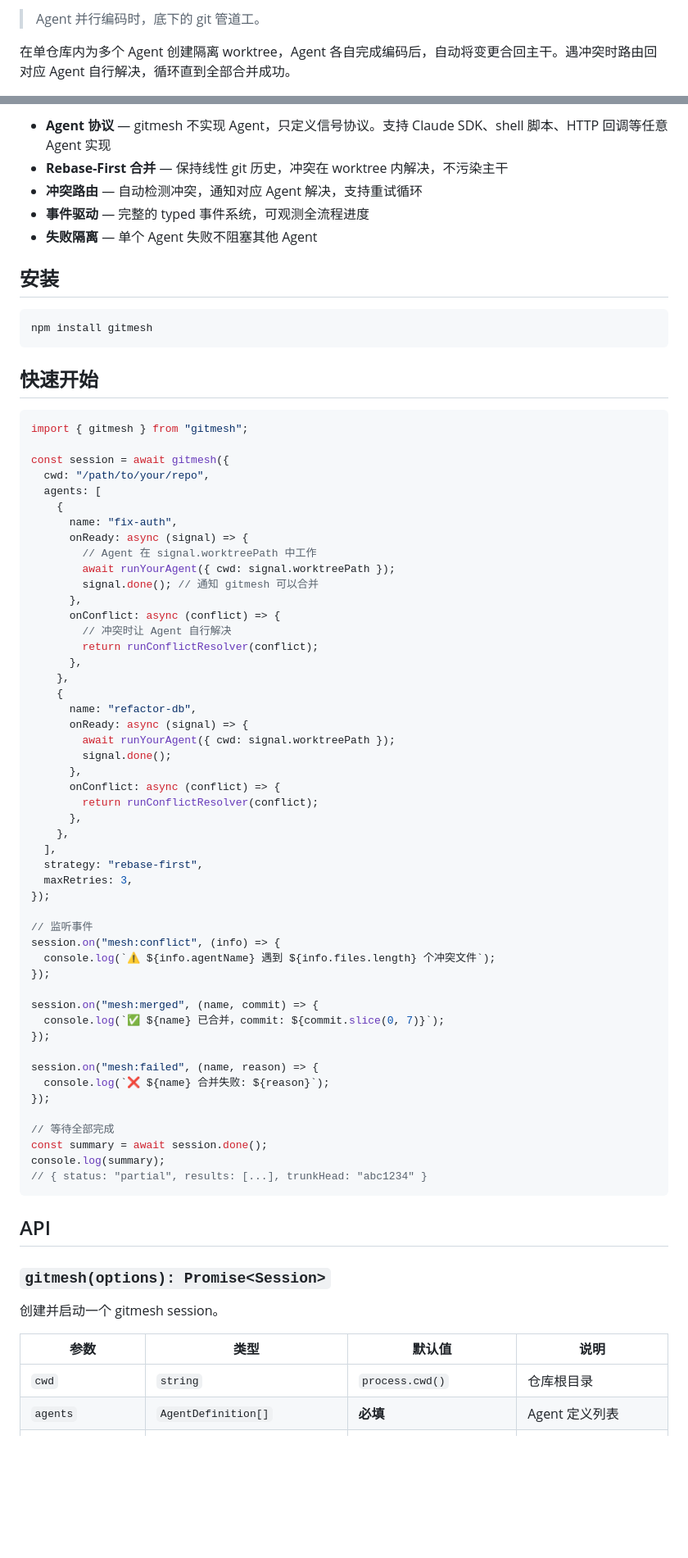
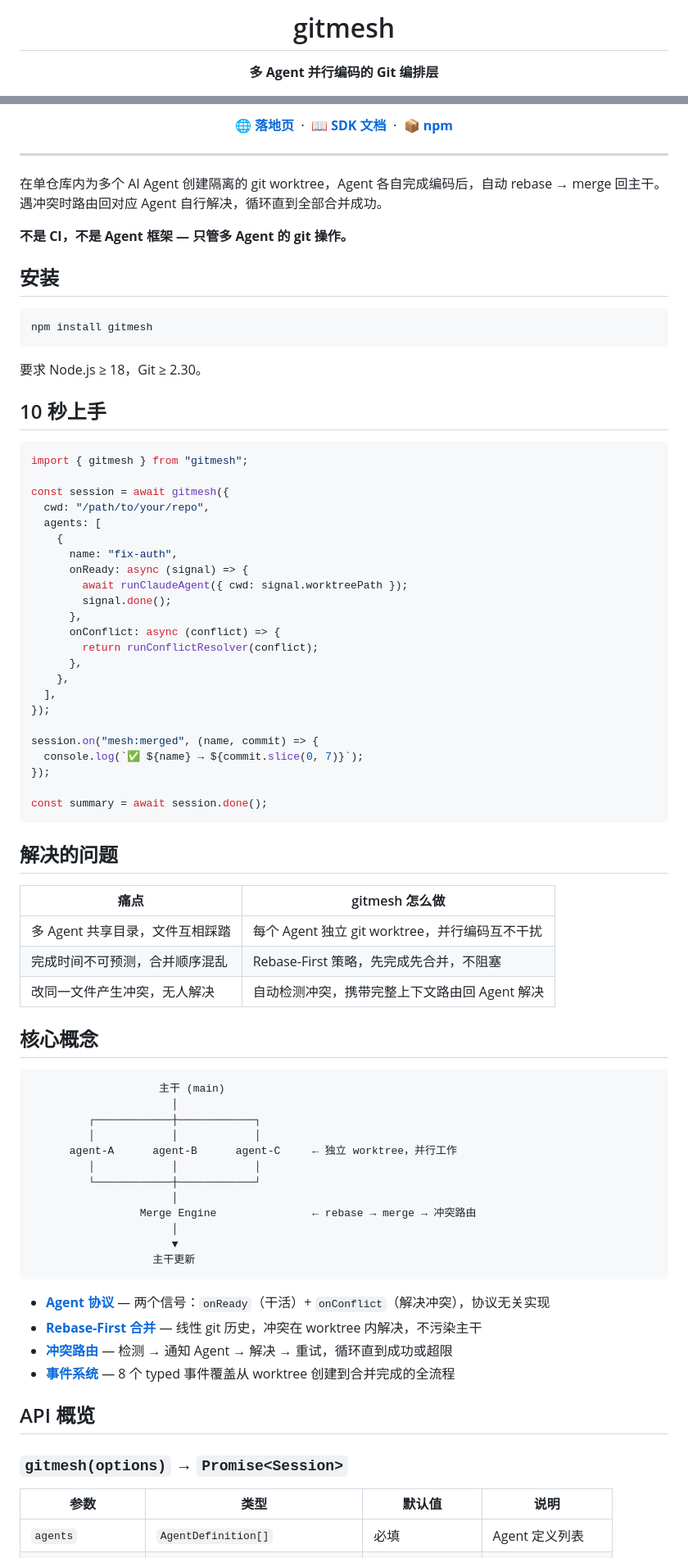
Before and after one commit to neil-ji/git-mesh, a Markdown page: README.md, 2 parts joined by grey strips. Shown at 82% size. GitHub-like rendering; blank space fills up the shorter version.

Commit message:
docs: update README with site links, badges, and polished structure

````diff
--- a/README.md
+++ b/README.md
@@ -2,5 +7,7 @@
 
-> Agent 并行编码时，底下的 git 管道工。
+<h1 align="center">gitmesh</h1>
 
-在单仓库内为多个 Agent 创建隔离 worktree，Agent 各自完成编码后，自动将变更合回主干。遇冲突时路由回对应 Agent 自行解决，循环直到全部合并成功。
+<p align="center">
+  <strong>多 Agent 并行编码的 Git 编排层</strong>
+</p>
 
@@ -8,9 +20,17 @@
 
-- **Agent 协议** — gitmesh 不实现 Agent，只定义信号协议。支持 Claude SDK、shell 脚本、HTTP 回调等任意 Agent 实现
-- **Rebase-First 合并** — 保持线性 git 历史，冲突在 worktree 内解决，不污染主干
-- **冲突路由** — 自动检测冲突，通知对应 Agent 解决，支持重试循环
-- **事件驱动** — 完整的 typed 事件系统，可观测全流程进度
-- **失败隔离** — 单个 Agent 失败不阻塞其他 Agent
+<p align="center">
+  <a href="https://neil-ji.github.io/git-mesh/"><strong>🌐 落地页</strong></a>
+  &nbsp;·&nbsp;
+  <a href="https://neil-ji.github.io/git-mesh/sdk.html"><strong>📖 SDK 文档</strong></a>
+  &nbsp;·&nbsp;
+  <a href="https://www.npmjs.com/package/gitmesh"><strong>📦 npm</strong></a>
+</p>
+
+---
+
+在单仓库内为多个 AI Agent 创建隔离的 git worktree，Agent 各自完成编码后，自动 rebase → merge 回主干。遇冲突时路由回对应 Agent 自行解决，循环直到全部合并成功。
+
+**不是 CI，不是 Agent 框架 — 只管多 Agent 的 git 操作。**
 
 ## 安装
 
@@ -18,7 +38,9 @@
 npm install gitmesh
 ```
 
-## 快速开始
+要求 Node.js ≥ 18，Git ≥ 2.30。
+
+## 10 秒上手
 
 ```typescript
 import { gitmesh } from "gitmesh";
@@ -29,19 +51,7 @@ const session = await gitmesh({
     {
       name: "fix-auth",
       onReady: async (signal) => {
-        // Agent 在 signal.worktreePath 中工作
-        await runYourAgent({ cwd: signal.worktreePath });
-        signal.done(); // 通知 gitmesh 可以合并
-      },
-      onConflict: async (conflict) => {
-        // 冲突时让 Agent 自行解决
-        return runConflictResolver(conflict);
-      },
-    },
-    {
-      name: "refactor-db",
-      onReady: async (signal) => {
-        await runYourAgent({ cwd: signal.worktreePath });
+        await runClaudeAgent({ cwd: signal.worktreePath });
         signal.done();
       },
       onConflict: async (conflict) => {
@@ -49,37 +59,50 @@ const session = await gitmesh({
       },
     },
   ],
-  strategy: "rebase-first",
-  maxRetries: 3,
-});
-
-// 监听事件
-session.on("mesh:conflict", (info) => {
-  console.log(`⚠️ ${info.agentName} 遇到 ${info.files.length} 个冲突文件`);
 });
 
 session.on("mesh:merged", (name, commit) => {
-  console.log(`✅ ${name} 已合并，commit: ${commit.slice(0, 7)}`);
+  console.log(`✅ ${name} → ${commit.slice(0, 7)}`);
 });
 
-session.on("mesh:failed", (name, reason) => {
-  console.log(`❌ ${name} 合并失败: ${reason}`);
-});
-
-// 等待全部完成
 const summary = await session.done();
-console.log(summary);
-// { status: "partial", results: [...], trunkHead: "abc1234" }
 ```
 
-## API
+## 解决的问题
 
-### `gitmesh(options): Promise<Session>`
+| 痛点 | gitmesh 怎么做 |
+|------|---------------|
+| 多 Agent 共享目录，文件互相踩踏 | 每个 Agent 独立 git worktree，并行编码互不干扰 |
+| 完成时间不可预测，合并顺序混乱 | Rebase-First 策略，先完成先合并，不阻塞 |
+| 改同一文件产生冲突，无人解决 | 自动检测冲突，携带完整上下文路由回 Agent 解决 |
 
-创建并启动一个 gitmesh session。
+## 核心概念
+
+```
+                    主干 (main)
+                      │
+         ┌────────────┼────────────┐
+         │            │            │
+      agent-A      agent-B      agent-C     ← 独立 worktree，并行工作
+         │            │            │
+         └────────────┼────────────┘
+                      │
+                 Merge Engine               ← rebase → merge → 冲突路由
+                      │
+                      ▼
+                   主干更新
+```
+
+- **[Agent 协议](https://neil-ji.github.io/git-mesh/sdk.html#agent-protocol)** — 两个信号：`onReady`（干活）+ `onConflict`（解决冲突），协议无关实现
+- **[Rebase-First 合并](https://neil-ji.github.io/git-mesh/sdk.html#merge-strategies)** — 线性 git 历史，冲突在 worktree 内解决，不污染主干
+- **[冲突路由](https://neil-ji.github.io/git-mesh/sdk.html#conflict-resolution)** — 检测 → 通知 Agent → 解决 → 重试，循环直到成功或超限
+- **[事件系统](https://neil-ji.github.io/git-mesh/sdk.html#events)** — 8 个 typed 事件覆盖从 worktree 创建到合并完成的全流程
+
+## API 概览
+
+### `gitmesh(options)` → `Promise<Session>`
 
 | 参数 | 类型 | 默认值 | 说明 |
 |------|------|--------|------|
-| `cwd` | `string` | `process.cwd()` | 仓库根目录 |
-| `agents` | `AgentDefinition[]` | **必填** | Agent 定义列表 |
+| `agents` | `AgentDefinition[]` | 必填 | Agent 定义列表 |
 | `strategy` | `"rebase-first"` \| `"sequential"` | `"rebase-first"` | 合并策略 |
````
Also changed, not shown: other parts of README.md (+32 -36 lines).
